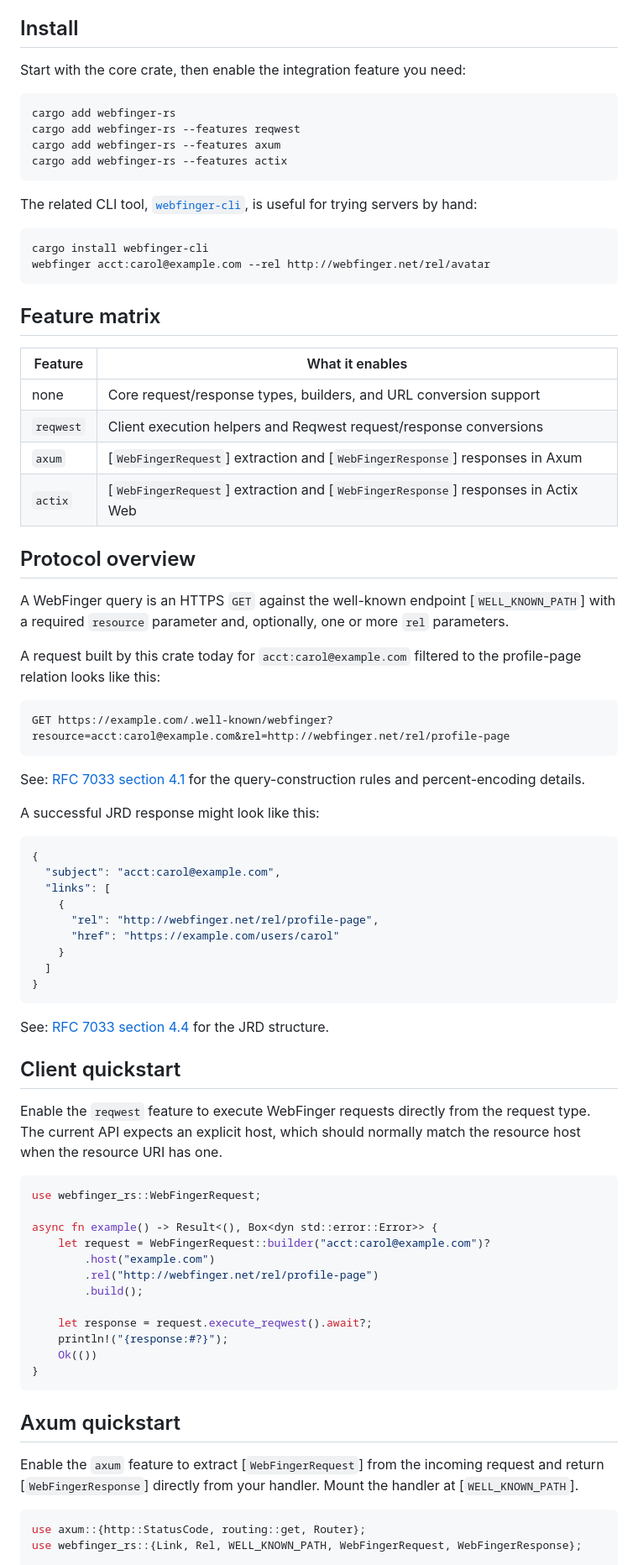
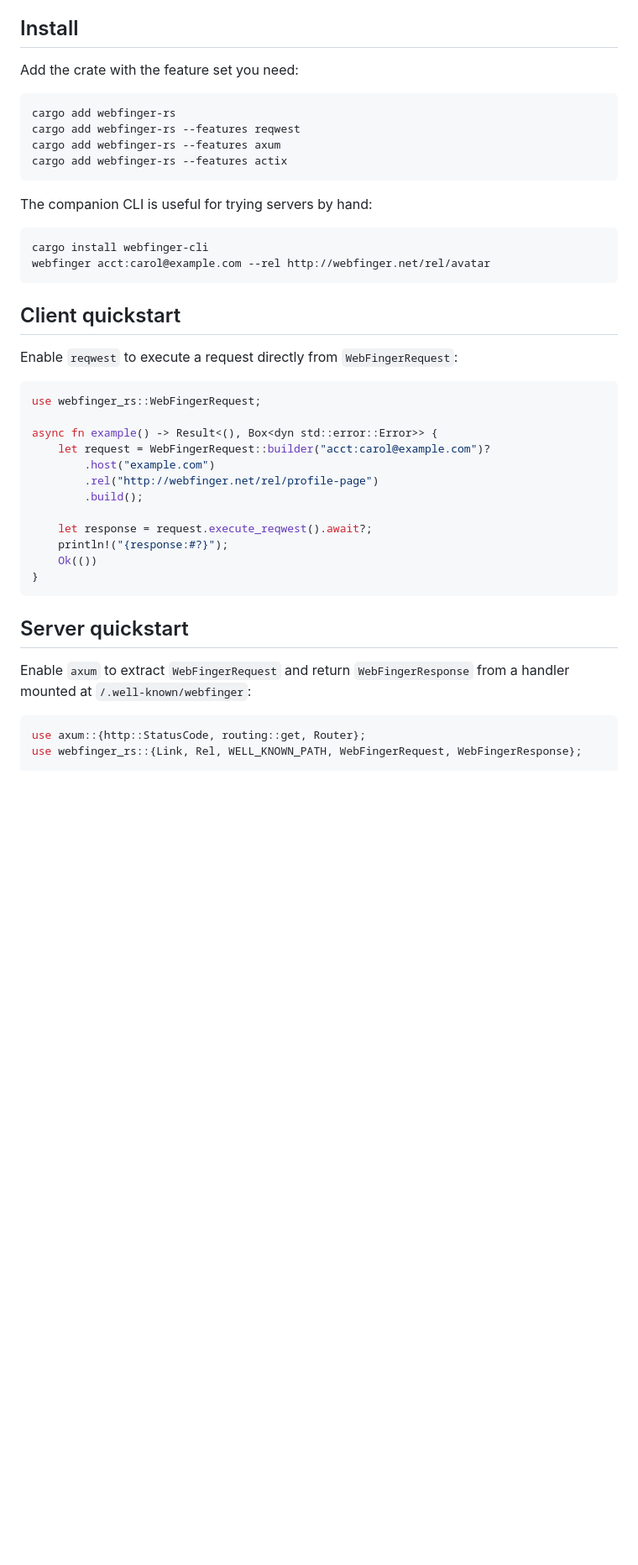
Before and after one commit to joshka/webfinger-rs, a Markdown page: README.md, the part around one of its changes. Shown at 84% size. Drawn GitHub-style; blank space fills up the shorter version.

````diff
--- a/README.md
+++ b/README.md
@@ -46,7 +37,7 @@ are licensed in a way that is less convenient for reuse as a general-purpose Rus
 
 ## Install
 
-Start with the core crate, then enable the integration feature you need:
+Add the crate with the feature set you need:
 
 ```shell
 cargo add webfinger-rs
@@ -55,60 +46,16 @@ cargo add webfinger-rs --features axum
 cargo add webfinger-rs --features actix
 ```
 
-The related CLI tool, [`webfinger-cli`], is useful for trying servers by hand:
+The companion CLI is useful for trying servers by hand:
 
 ```shell
 cargo install webfinger-cli
 webfinger acct:carol@example.com --rel http://webfinger.net/rel/avatar
 ```
 
-[`webfinger-cli`]: https://crates.io/crates/webfinger-cli
-
-## Feature matrix
-
-| Feature | What it enables |
-| --- | --- |
-| none | Core request/response types, builders, and URL conversion support |
-| `reqwest` | Client execution helpers and Reqwest request/response conversions |
-| `axum` | [`WebFingerRequest`] extraction and [`WebFingerResponse`] responses in Axum |
-| `actix` | [`WebFingerRequest`] extraction and [`WebFingerResponse`] responses in Actix Web |
-
-## Protocol overview
-
-A WebFinger query is an HTTPS `GET` against the well-known endpoint
-[`WELL_KNOWN_PATH`] with a required `resource` parameter and, optionally, one or more `rel`
-parameters.
-
-A request built by this crate today for `acct:carol@example.com` filtered to the profile-page
-relation looks like this:
-
-```text
-GET https://example.com/.well-known/webfinger?resource=acct:carol@example.com&rel=http://webfinger.net/rel/profile-page
-```
-
-See: [RFC 7033 section 4.1] for the query-construction rules and percent-encoding details.
-
-A successful JRD response might look like this:
-
-```json
-{
-  "subject": "acct:carol@example.com",
-  "links": [
-    {
-      "rel": "http://webfinger.net/rel/profile-page",
-      "href": "https://example.com/users/carol"
-    }
-  ]
-}
-```
-
-See: [RFC 7033 section 4.4] for the JRD structure.
-
 ## Client quickstart
 
-Enable the `reqwest` feature to execute WebFinger requests directly from the request type.
-The current API expects an explicit host, which should normally match the resource host when the
-resource URI has one.
+Enable `reqwest` to execute a request directly from `WebFingerRequest`:
 
 ```rust
 use webfinger_rs::WebFingerRequest;
@@ -125,10 +72,10 @@ async fn example() -> Result<(), Box<dyn std::error::Error>> {
 }
 ```
 
-## Axum quickstart
+## Server quickstart
 
-Enable the `axum` feature to extract [`WebFingerRequest`] from the incoming request and return
-[`WebFingerResponse`] directly from your handler. Mount the handler at [`WELL_KNOWN_PATH`].
+Enable `axum` to extract `WebFingerRequest` and return `WebFingerResponse` from a handler mounted
+at `/.well-known/webfinger`:
 
 ```rust
 use axum::{http::StatusCode, routing::get, Router};
````
Also changed, not shown: other parts of README.md (+43 -74 lines), AGENTS.md (+2 -0 lines).
